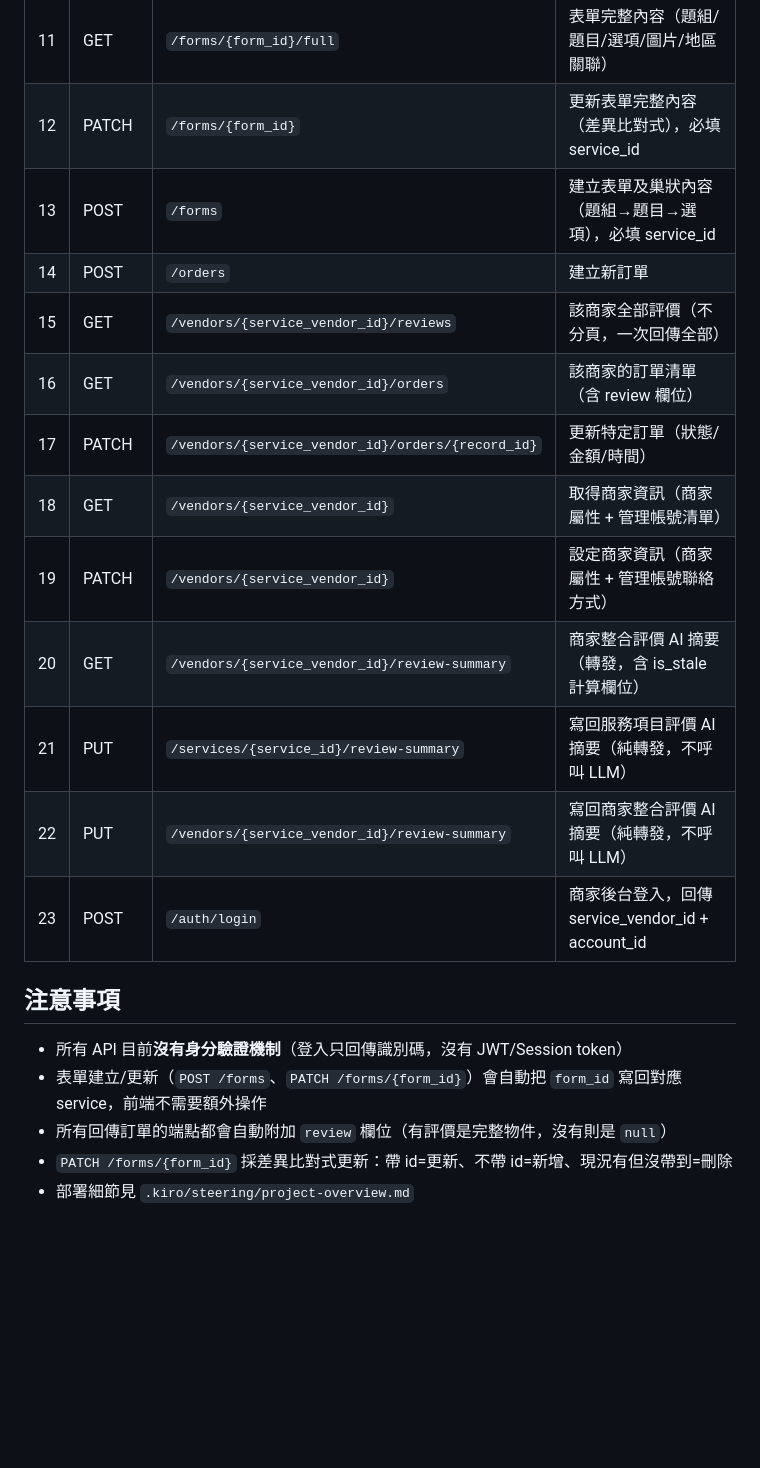
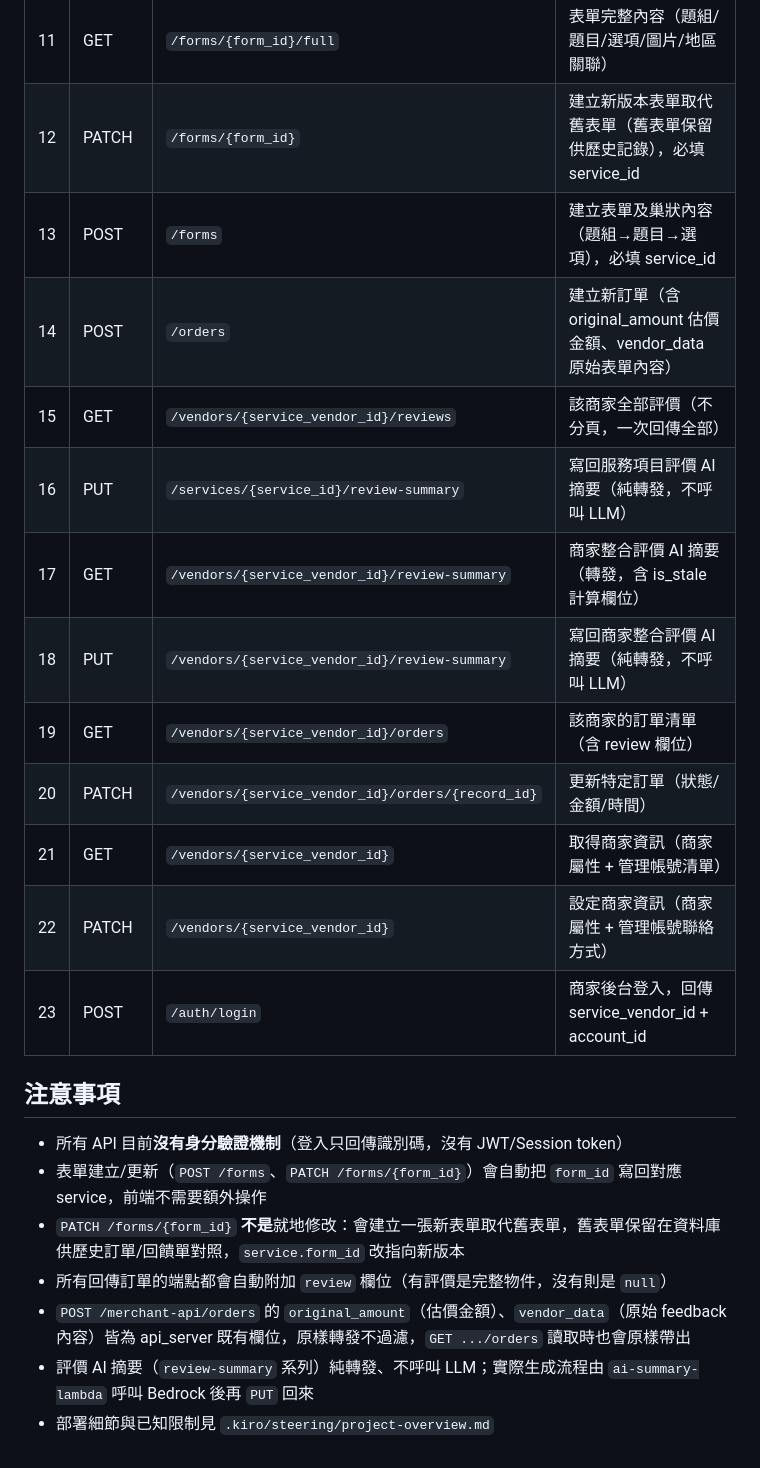
Before and after one commit to TobywithDino/agentic-home-hub, a Markdown page: bff_server/README.md, the part around one of its changes. Rendered like a GitHub page; blank space fills up the shorter version.

```diff
--- a/bff_server/README.md
+++ b/bff_server/README.md
@@ -102,23 +121,25 @@ app/
 | 9 | PUT | `/services/{service_id}/labels` | 設定標籤（覆蓋式，自動 diff） |
 | 10 | GET | `/vendors/{service_vendor_id}/forms` | 該商家的表單清單（僅主檔） |
 | 11 | GET | `/forms/{form_id}/full` | 表單完整內容（題組/題目/選項/圖片/地區關聯） |
-| 12 | PATCH | `/forms/{form_id}` | 更新表單完整內容（差異比對式），必填 service_id |
+| 12 | PATCH | `/forms/{form_id}` | 建立新版本表單取代舊表單（舊表單保留供歷史記錄），必填 service_id |
 | 13 | POST | `/forms` | 建立表單及巢狀內容（題組→題目→選項），必填 service_id |
-| 14 | POST | `/orders` | 建立新訂單 |
+| 14 | POST | `/orders` | 建立新訂單（含 original_amount 估價金額、vendor_data 原始表單內容） |
 | 15 | GET | `/vendors/{service_vendor_id}/reviews` | 該商家全部評價（不分頁，一次回傳全部） |
-| 16 | GET | `/vendors/{service_vendor_id}/orders` | 該商家的訂單清單（含 review 欄位） |
-| 17 | PATCH | `/vendors/{service_vendor_id}/orders/{record_id}` | 更新特定訂單（狀態/金額/時間） |
-| 18 | GET | `/vendors/{service_vendor_id}` | 取得商家資訊（商家屬性 + 管理帳號清單） |
-| 19 | PATCH | `/vendors/{service_vendor_id}` | 設定商家資訊（商家屬性 + 管理帳號聯絡方式） |
-| 20 | GET | `/vendors/{service_vendor_id}/review-summary` | 商家整合評價 AI 摘要（轉發，含 is_stale 計算欄位） |
-| 21 | PUT | `/services/{service_id}/review-summary` | 寫回服務項目評價 AI 摘要（純轉發，不呼叫 LLM） |
-| 22 | PUT | `/vendors/{service_vendor_id}/review-summary` | 寫回商家整合評價 AI 摘要（純轉發，不呼叫 LLM） |
+| 16 | PUT | `/services/{service_id}/review-summary` | 寫回服務項目評價 AI 摘要（純轉發，不呼叫 LLM） |
+| 17 | GET | `/vendors/{service_vendor_id}/review-summary` | 商家整合評價 AI 摘要（轉發，含 is_stale 計算欄位） |
+| 18 | PUT | `/vendors/{service_vendor_id}/review-summary` | 寫回商家整合評價 AI 摘要（純轉發，不呼叫 LLM） |
+| 19 | GET | `/vendors/{service_vendor_id}/orders` | 該商家的訂單清單（含 review 欄位） |
+| 20 | PATCH | `/vendors/{service_vendor_id}/orders/{record_id}` | 更新特定訂單（狀態/金額/時間） |
+| 21 | GET | `/vendors/{service_vendor_id}` | 取得商家資訊（商家屬性 + 管理帳號清單） |
+| 22 | PATCH | `/vendors/{service_vendor_id}` | 設定商家資訊（商家屬性 + 管理帳號聯絡方式） |
 | 23 | POST | `/auth/login` | 商家後台登入，回傳 service_vendor_id + account_id |
 
 ## 注意事項
 
 - 所有 API 目前**沒有身分驗證機制**（登入只回傳識別碼，沒有 JWT/Session token）
 - 表單建立/更新（`POST /forms`、`PATCH /forms/{form_id}`）會自動把 `form_id` 寫回對應 service，前端不需要額外操作
+- `PATCH /forms/{form_id}` **不是**就地修改：會建立一張新表單取代舊表單，舊表單保留在資料庫供歷史訂單/回饋單對照，`service.form_id` 改指向新版本
 - 所有回傳訂單的端點都會自動附加 `review` 欄位（有評價是完整物件，沒有則是 `null`）
-- `PATCH /forms/{form_id}` 採差異比對式更新：帶 id=更新、不帶 id=新增、現況有但沒帶到=刪除
-- 部署細節見 `.kiro/steering/project-overview.md`
+- `POST /merchant-api/orders` 的 `original_amount`（估價金額）、`vendor_data`（原始 feedback 內容）皆為 api_server 既有欄位，原樣轉發不過濾，`GET .../orders` 讀取時也會原樣帶出
+- 評價 AI 摘要（`review-summary` 系列）純轉發、不呼叫 LLM；實際生成流程由 `ai-summary-lambda` 呼叫 Bedrock 後再 `PUT` 回來
+- 部署細節與已知限制見 `.kiro/steering/project-overview.md`
```
Also changed, not shown: other parts of bff_server/README.md (+49 -30 lines), ai-summary-lambda/README.md (+36 -25 lines).
